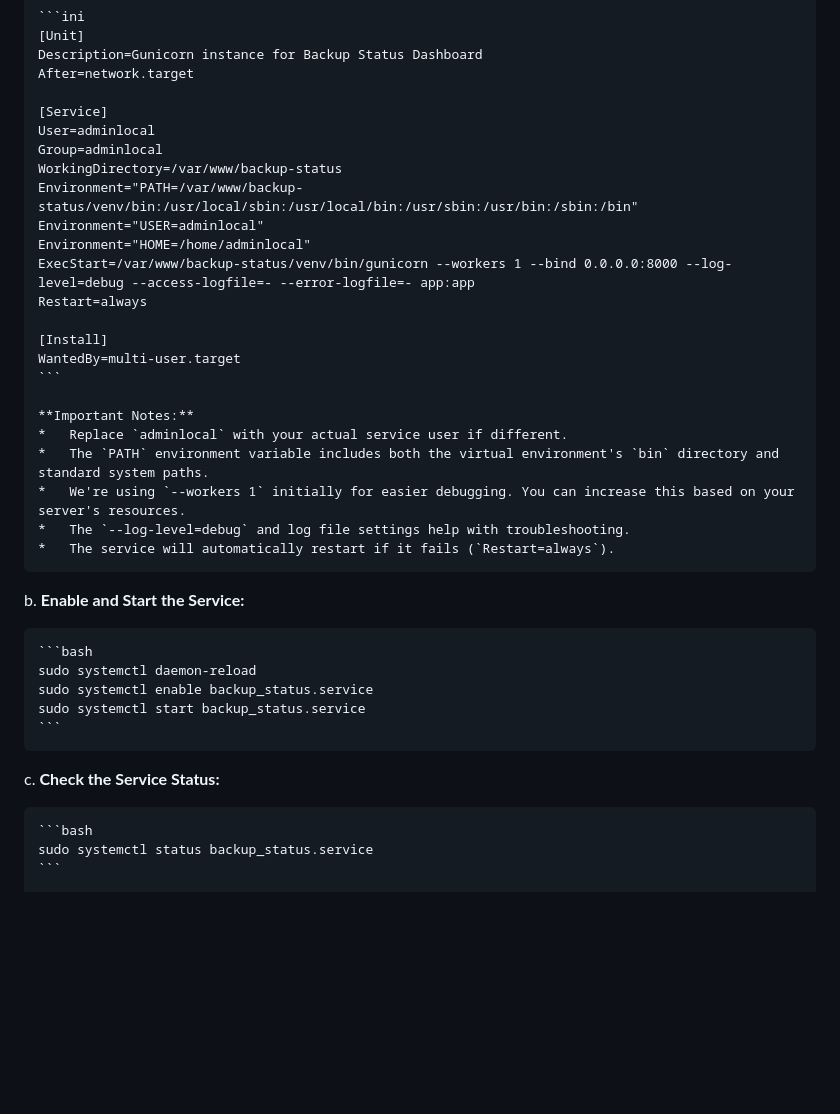
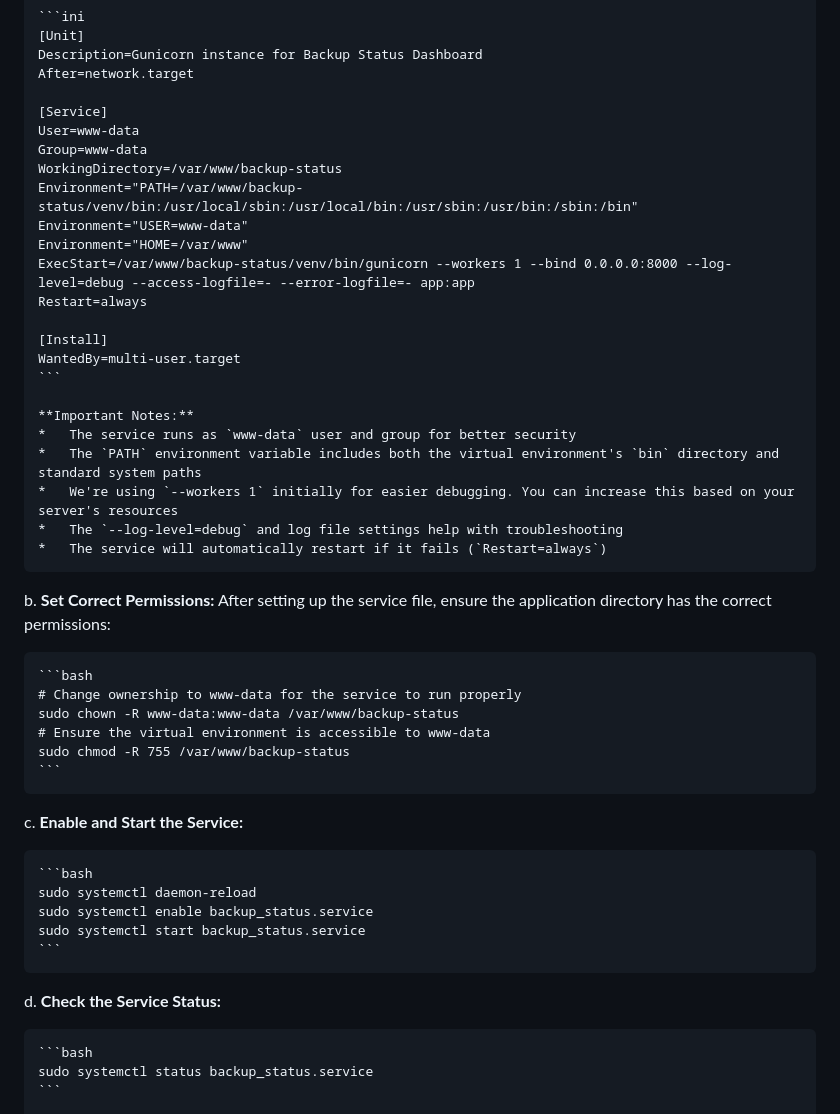
Before and after one commit to bekaheni/Backup-Status, a Markdown page: DEPLOYMENT.md, the part around the change printed below. Drawn GitHub-style; blank space fills up the shorter version.

````diff
--- a/DEPLOYMENT.md
+++ b/DEPLOYMENT.md
@@ -259,12 +256,12 @@ a.  **Create a `systemd` Service File:**
     After=network.target
 
     [Service]
-    User=adminlocal
-    Group=adminlocal
+    User=www-data
+    Group=www-data
     WorkingDirectory=/var/www/backup-status
     Environment="PATH=/var/www/backup-status/venv/bin:/usr/local/sbin:/usr/local/bin:/usr/sbin:/usr/bin:/sbin:/bin"
-    Environment="USER=adminlocal"
-    Environment="HOME=/home/adminlocal"
+    Environment="USER=www-data"
+    Environment="HOME=/var/www"
     ExecStart=/var/www/backup-status/venv/bin/gunicorn --workers 1 --bind 0.0.0.0:8000 --log-level=debug --access-logfile=- --error-logfile=- app:app
     Restart=always
 
@@ -273,13 +270,23 @@ a.  **Create a `systemd` Service File:**
     ```
 
     **Important Notes:**
-    *   Replace `adminlocal` with your actual service user if different.
-    *   The `PATH` environment variable includes both the virtual environment's `bin` directory and standard system paths.
-    *   We're using `--workers 1` initially for easier debugging. You can increase this based on your server's resources.
-    *   The `--log-level=debug` and log file settings help with troubleshooting.
-    *   The service will automatically restart if it fails (`Restart=always`).
+    *   The service runs as `www-data` user and group for better security
+    *   The `PATH` environment variable includes both the virtual environment's `bin` directory and standard system paths
+    *   We're using `--workers 1` initially for easier debugging. You can increase this based on your server's resources
+    *   The `--log-level=debug` and log file settings help with troubleshooting
+    *   The service will automatically restart if it fails (`Restart=always`)
 
-b.  **Enable and Start the Service:**
+b.  **Set Correct Permissions:**
+    After setting up the service file, ensure the application directory has the correct permissions:
+
+    ```bash
+    # Change ownership to www-data for the service to run properly
+    sudo chown -R www-data:www-data /var/www/backup-status
+    # Ensure the virtual environment is accessible to www-data
+    sudo chmod -R 755 /var/www/backup-status
+    ```
+
+c.  **Enable and Start the Service:**
 
     ```bash
     sudo systemctl daemon-reload
@@ -287,7 +294,7 @@ b.  **Enable and Start the Service:**
     sudo systemctl start backup_status.service
     ```
 
-c.  **Check the Service Status:**
+d.  **Check the Service Status:**
 
     ```bash
     sudo systemctl status backup_status.service
````
Also changed, not shown: other parts of DEPLOYMENT.md (+16 -47 lines).
